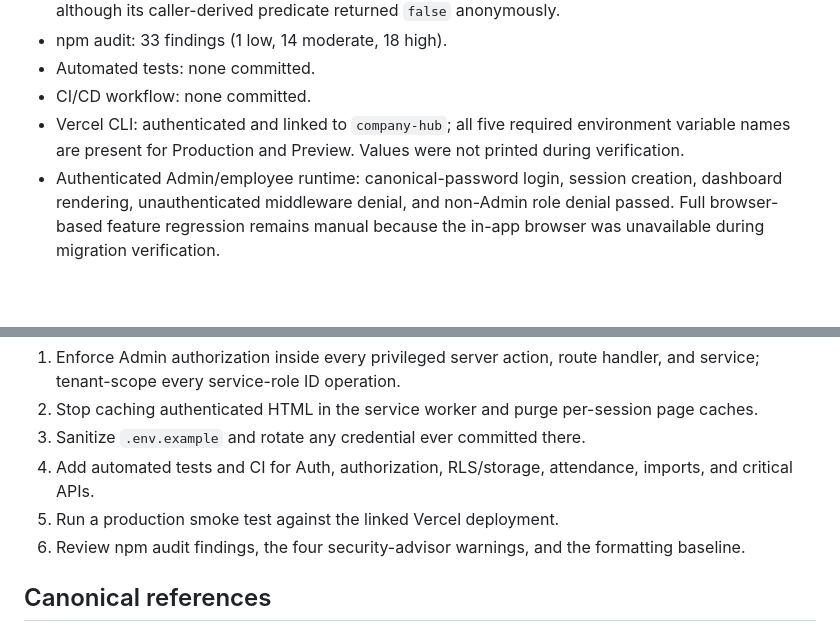
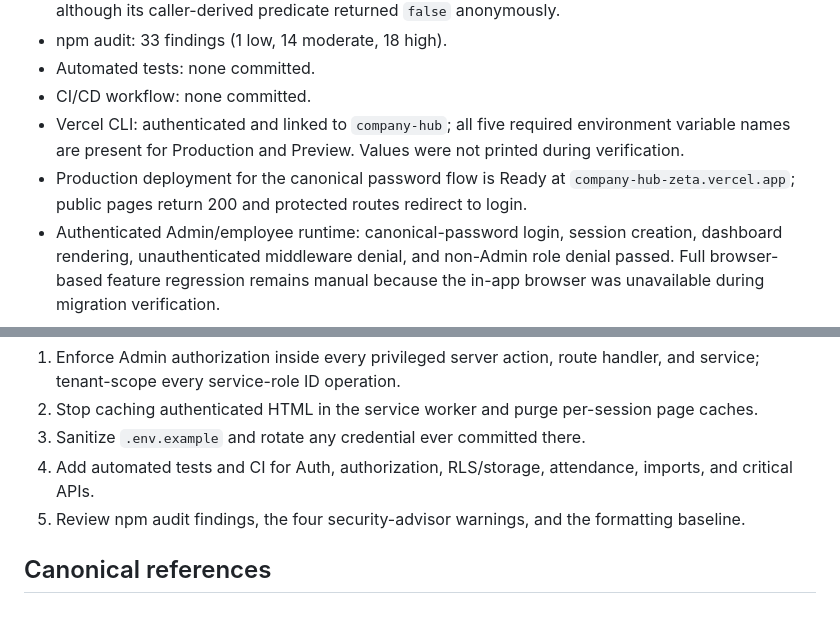
Before and after one commit to itsmebillah/company-hub, a Markdown page: PROJECT_STATE.md, 2 parts joined by grey strips. GitHub-like rendering; blank space fills up the shorter version.

Commit message:
docs: record auth deployment verification

```diff
--- a/PROJECT_STATE.md
+++ b/PROJECT_STATE.md
@@ -47,6 +47,7 @@ The project is suitable for continued staging use, but production release remain
 - Automated tests: none committed.
 - CI/CD workflow: none committed.
 - Vercel CLI: authenticated and linked to `company-hub`; all five required environment variable names are present for Production and Preview. Values were not printed during verification.
+- Production deployment for the canonical password flow is Ready at `company-hub-zeta.vercel.app`; public pages return 200 and protected routes redirect to login.
 - Authenticated Admin/employee runtime: canonical-password login, session creation, dashboard rendering, unauthenticated middleware denial, and non-Admin role denial passed. Full browser-based feature regression remains manual because the in-app browser was unavailable during migration verification.
 
 ## Release blockers
@@ -57,8 +58,7 @@ See [KNOWN_ISSUES.md](KNOWN_ISSUES.md) for details. The highest-priority blocker
 2. Stop caching authenticated HTML in the service worker and purge per-session page caches.
 3. Sanitize `.env.example` and rotate any credential ever committed there.
 4. Add automated tests and CI for Auth, authorization, RLS/storage, attendance, imports, and critical APIs.
-5. Run a production smoke test against the linked Vercel deployment.
-6. Review npm audit findings, the four security-advisor warnings, and the formatting baseline.
+5. Review npm audit findings, the four security-advisor warnings, and the formatting baseline.
 
 ## Canonical references
 
```
Also changed, not shown: CHANGELOG.md (+1 -0 lines).
